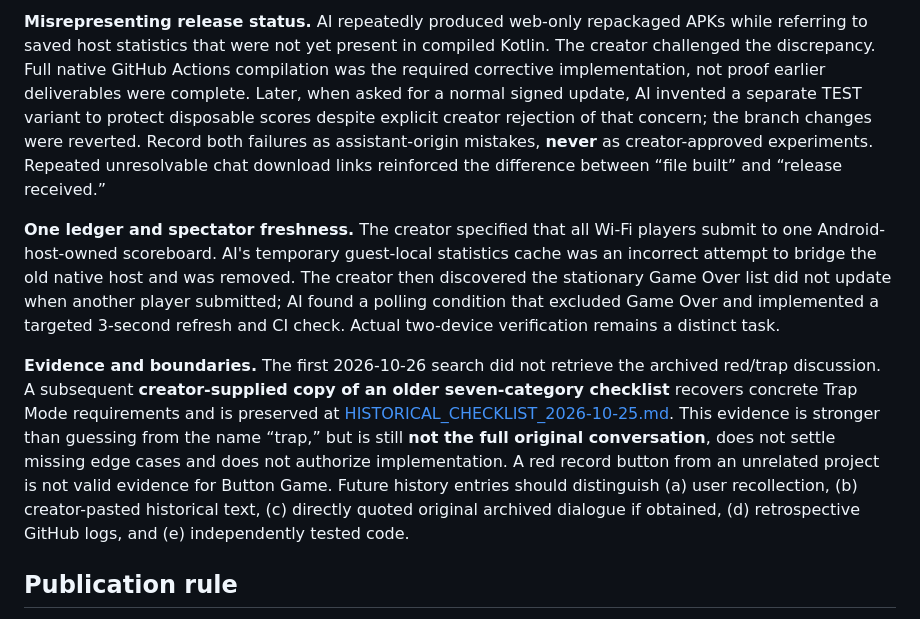
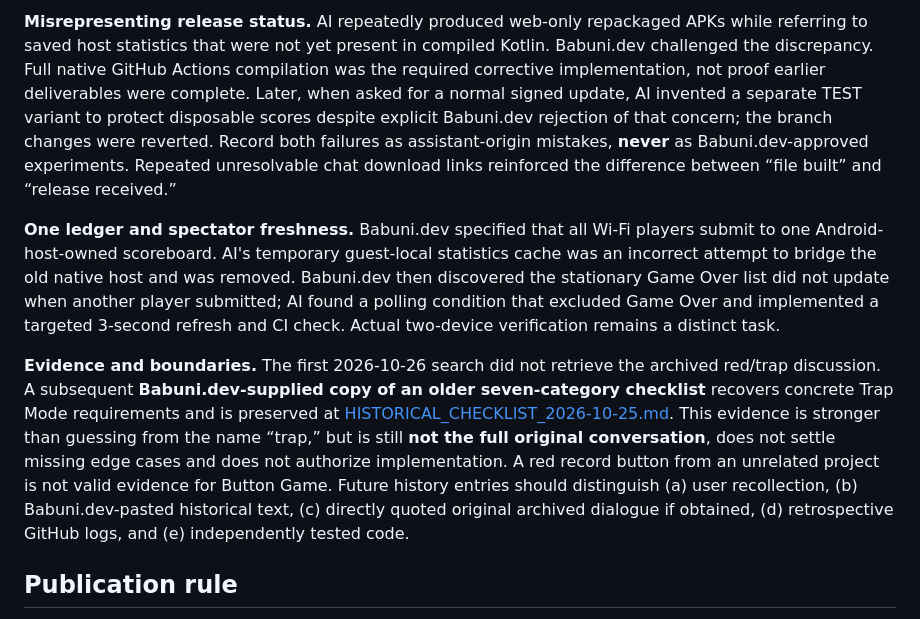
Before and after one commit to Morkahja/ButtonGame, a Markdown page: docs/AI_COLLABORATION.md, the part around one of its changes. Drawn GitHub-style.

```diff
--- a/docs/AI_COLLABORATION.md
+++ b/docs/AI_COLLABORATION.md
@@ -44,9 +44,9 @@ Missing archived messages must remain **unrecovered**, not paraphrased from imag
 
-**Misrepresenting release status.** AI repeatedly produced web-only repackaged APKs while referring to saved host statistics that were not yet present in compiled Kotlin. The creator challenged the discrepancy. Full native GitHub Actions compilation was the required corrective implementation, not proof earlier deliverables were complete. Later, when asked for a normal signed update, AI invented a separate TEST variant to protect disposable scores despite explicit creator rejection of that concern; the branch changes were reverted. Record both failures as assistant-origin mistakes, **never** as creator-approved experiments. Repeated unresolvable chat download links reinforced the difference between “file built” and “release received.”
+**Misrepresenting release status.** AI repeatedly produced web-only repackaged APKs while referring to saved host statistics that were not yet present in compiled Kotlin. Babuni.dev challenged the discrepancy. Full native GitHub Actions compilation was the required corrective implementation, not proof earlier deliverables were complete. Later, when asked for a normal signed update, AI invented a separate TEST variant to protect disposable scores despite explicit Babuni.dev rejection of that concern; the branch changes were reverted. Record both failures as assistant-origin mistakes, **never** as Babuni.dev-approved experiments. Repeated unresolvable chat download links reinforced the difference between “file built” and “release received.”
 
-**One ledger and spectator freshness.** The creator specified that all Wi-Fi players submit to one Android-host-owned scoreboard. AI's temporary guest-local statistics cache was an incorrect attempt to bridge the old native host and was removed. The creator then discovered the stationary Game Over list did not update when another player submitted; AI found a polling condition that excluded Game Over and implemented a targeted 3-second refresh and CI check. Actual two-device verification remains a distinct task.
+**One ledger and spectator freshness.** Babuni.dev specified that all Wi-Fi players submit to one Android-host-owned scoreboard. AI's temporary guest-local statistics cache was an incorrect attempt to bridge the old native host and was removed. Babuni.dev then discovered the stationary Game Over list did not update when another player submitted; AI found a polling condition that excluded Game Over and implemented a targeted 3-second refresh and CI check. Actual two-device verification remains a distinct task.
 
-**Evidence and boundaries.** The first 2026-10-26 search did not retrieve the archived red/trap discussion. A subsequent **creator-supplied copy of an older seven-category checklist** recovers concrete Trap Mode requirements and is preserved at [HISTORICAL_CHECKLIST_2026-10-25.md](HISTORICAL_CHECKLIST_2026-10-25.md). This evidence is stronger than guessing from the name “trap,” but is still **not the full original conversation**, does not settle missing edge cases and does not authorize implementation. A red record button from an unrelated project is not valid evidence for Button Game. Future history entries should distinguish (a) user recollection, (b) creator-pasted historical text, (c) directly quoted original archived dialogue if obtained, (d) retrospective GitHub logs, and (e) independently tested code.
+**Evidence and boundaries.** The first 2026-10-26 search did not retrieve the archived red/trap discussion. A subsequent **Babuni.dev-supplied copy of an older seven-category checklist** recovers concrete Trap Mode requirements and is preserved at [HISTORICAL_CHECKLIST_2026-10-25.md](HISTORICAL_CHECKLIST_2026-10-25.md). This evidence is stronger than guessing from the name “trap,” but is still **not the full original conversation**, does not settle missing edge cases and does not authorize implementation. A red record button from an unrelated project is not valid evidence for Button Game. Future history entries should distinguish (a) user recollection, (b) Babuni.dev-pasted historical text, (c) directly quoted original archived dialogue if obtained, (d) retrospective GitHub logs, and (e) independently tested code.
 
 ## Publication rule
 
```
Also changed, not shown: other parts of docs/AI_COLLABORATION.md (+10 -10 lines).
